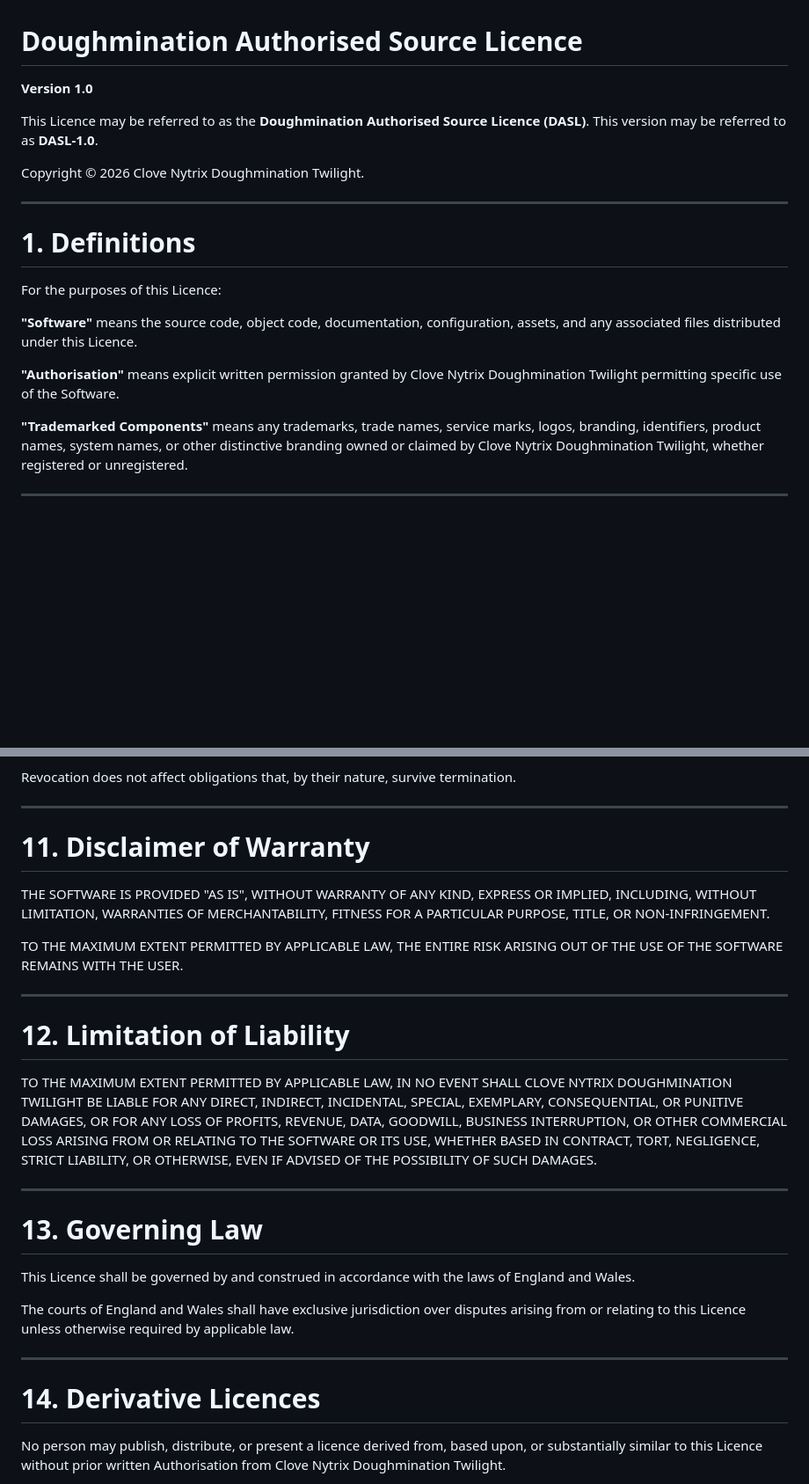
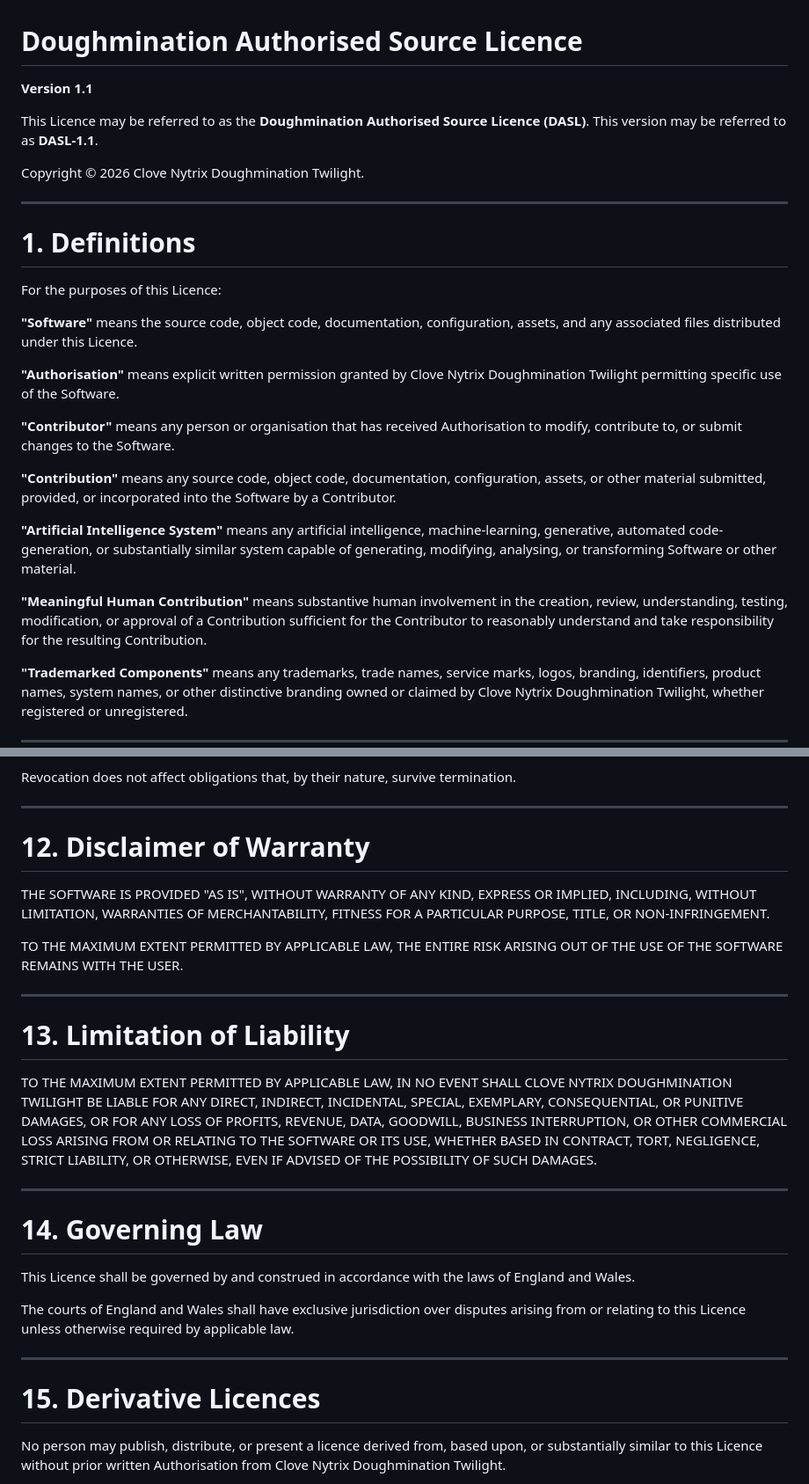
Before and after one commit to Clove-Web/pocket-id-music-player, a Markdown page: LICENCE.md, 2 parts joined by grey strips. Shown at 88% size. Rendered like a GitHub page; blank space fills up the shorter version.

```diff
--- a/LICENCE.md
+++ b/LICENCE.md
@@ -1,8 +1,8 @@
 # Doughmination Authorised Source Licence
 
-**Version 1.0**
+**Version 1.1**
 
-This Licence may be referred to as the **Doughmination Authorised Source Licence (DASL)**. This version may be referred to as **DASL-1.0**.
+This Licence may be referred to as the **Doughmination Authorised Source Licence (DASL)**. This version may be referred to as **DASL-1.1**.
 
 Copyright © 2026 Clove Nytrix Doughmination Twilight.
 
@@ -15,6 +15,14 @@ For the purposes of this Licence:
 **"Software"** means the source code, object code, documentation, configuration, assets, and any associated files distributed under this Licence.
 
 **"Authorisation"** means explicit written permission granted by Clove Nytrix Doughmination Twilight permitting specific use of the Software.
+
+**"Contributor"** means any person or organisation that has received Authorisation to modify, contribute to, or submit changes to the Software.
+
+**"Contribution"** means any source code, object code, documentation, configuration, assets, or other material submitted, provided, or incorporated into the Software by a Contributor.
+
+**"Artificial Intelligence System"** means any artificial intelligence, machine-learning, generative, automated code-generation, or substantially similar system capable of generating, modifying, analysing, or transforming Software or other material.
+
+**"Meaningful Human Contribution"** means substantive human involvement in the creation, review, understanding, testing, modification, or approval of a Contribution sufficient for the Contributor to reasonably understand and take responsibility for the resulting Contribution.
 
 **"Trademarked Components"** means any trademarks, trade names, service marks, logos, branding, identifiers, product names, system names, or other distinctive branding owned or claimed by Clove Nytrix Doughmination Twilight, whether registered or unregistered.
 
@@ -125,7 +172,7 @@ Revocation does not affect obligations that, by their nature, survive terminatio
 
 ---
 
-# 11. Disclaimer of Warranty
+# 12. Disclaimer of Warranty
 
 THE SOFTWARE IS PROVIDED "AS IS", WITHOUT WARRANTY OF ANY KIND, EXPRESS OR IMPLIED, INCLUDING, WITHOUT LIMITATION, WARRANTIES OF MERCHANTABILITY, FITNESS FOR A PARTICULAR PURPOSE, TITLE, OR NON-INFRINGEMENT.
 
@@ -133,13 +180,13 @@ TO THE MAXIMUM EXTENT PERMITTED BY APPLICABLE LAW, THE ENTIRE RISK ARISING OUT O
 
 ---
 
-# 12. Limitation of Liability
+# 13. Limitation of Liability
 
 TO THE MAXIMUM EXTENT PERMITTED BY APPLICABLE LAW, IN NO EVENT SHALL CLOVE NYTRIX DOUGHMINATION TWILIGHT BE LIABLE FOR ANY DIRECT, INDIRECT, INCIDENTAL, SPECIAL, EXEMPLARY, CONSEQUENTIAL, OR PUNITIVE DAMAGES, OR FOR ANY LOSS OF PROFITS, REVENUE, DATA, GOODWILL, BUSINESS INTERRUPTION, OR OTHER COMMERCIAL LOSS ARISING FROM OR RELATING TO THE SOFTWARE OR ITS USE, WHETHER BASED IN CONTRACT, TORT, NEGLIGENCE, STRICT LIABILITY, OR OTHERWISE, EVEN IF ADVISED OF THE POSSIBILITY OF SUCH DAMAGES.
 
 ---
 
-# 13. Governing Law
+# 14. Governing Law
 
 This Licence shall be governed by and construed in accordance with the laws of England and Wales.
 
@@ -147,7 +194,7 @@ The courts of England and Wales shall have exclusive jurisdiction over disputes
 
 ---
 
-# 14. Derivative Licences
+# 15. Derivative Licences
 
 No person may publish, distribute, or present a licence derived from, based upon, or substantially similar to this Licence without prior written Authorisation from Clove Nytrix Doughmination Twilight.
 
```
Also changed, not shown: other parts of LICENCE.md (+43 -4 lines).
